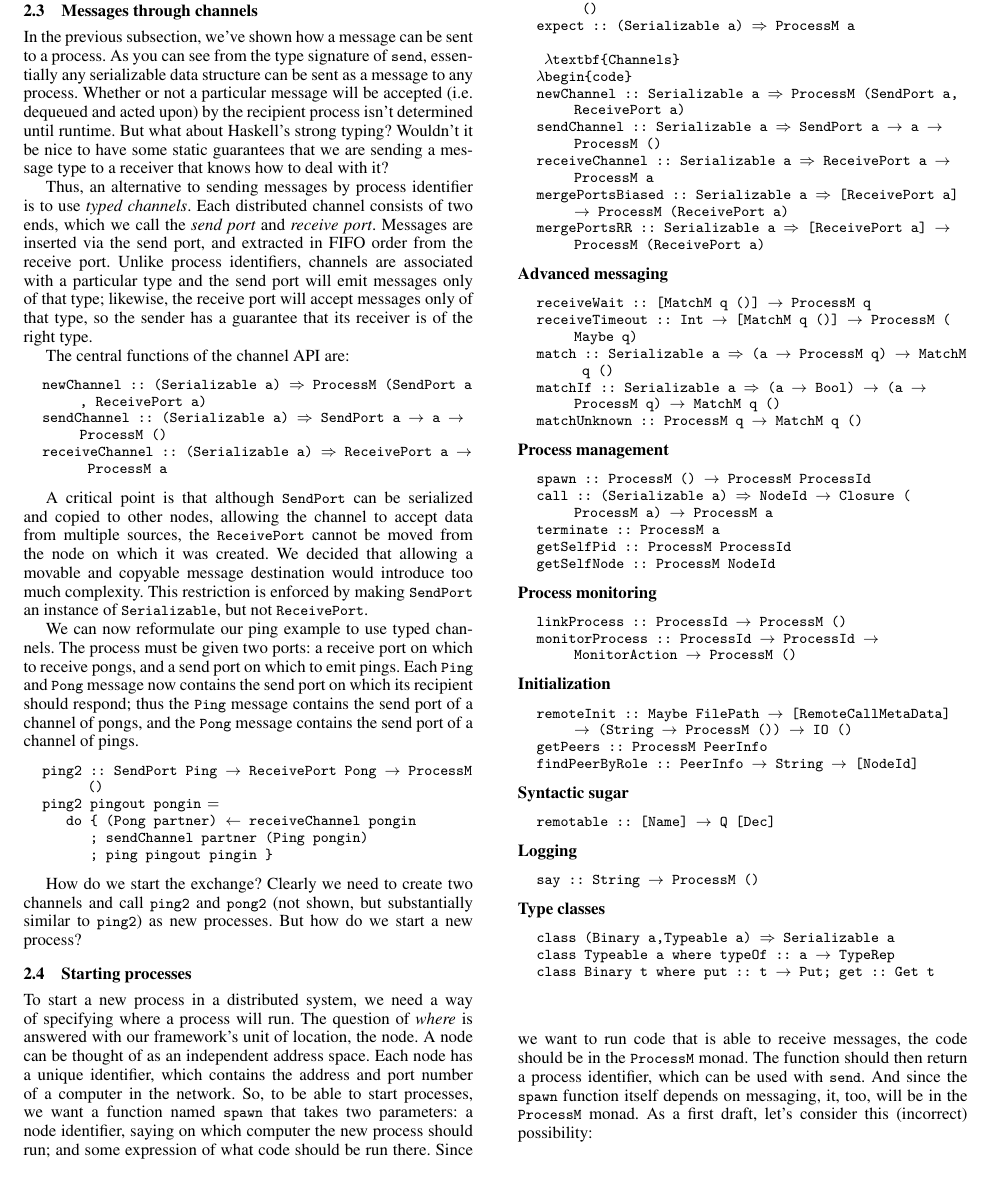
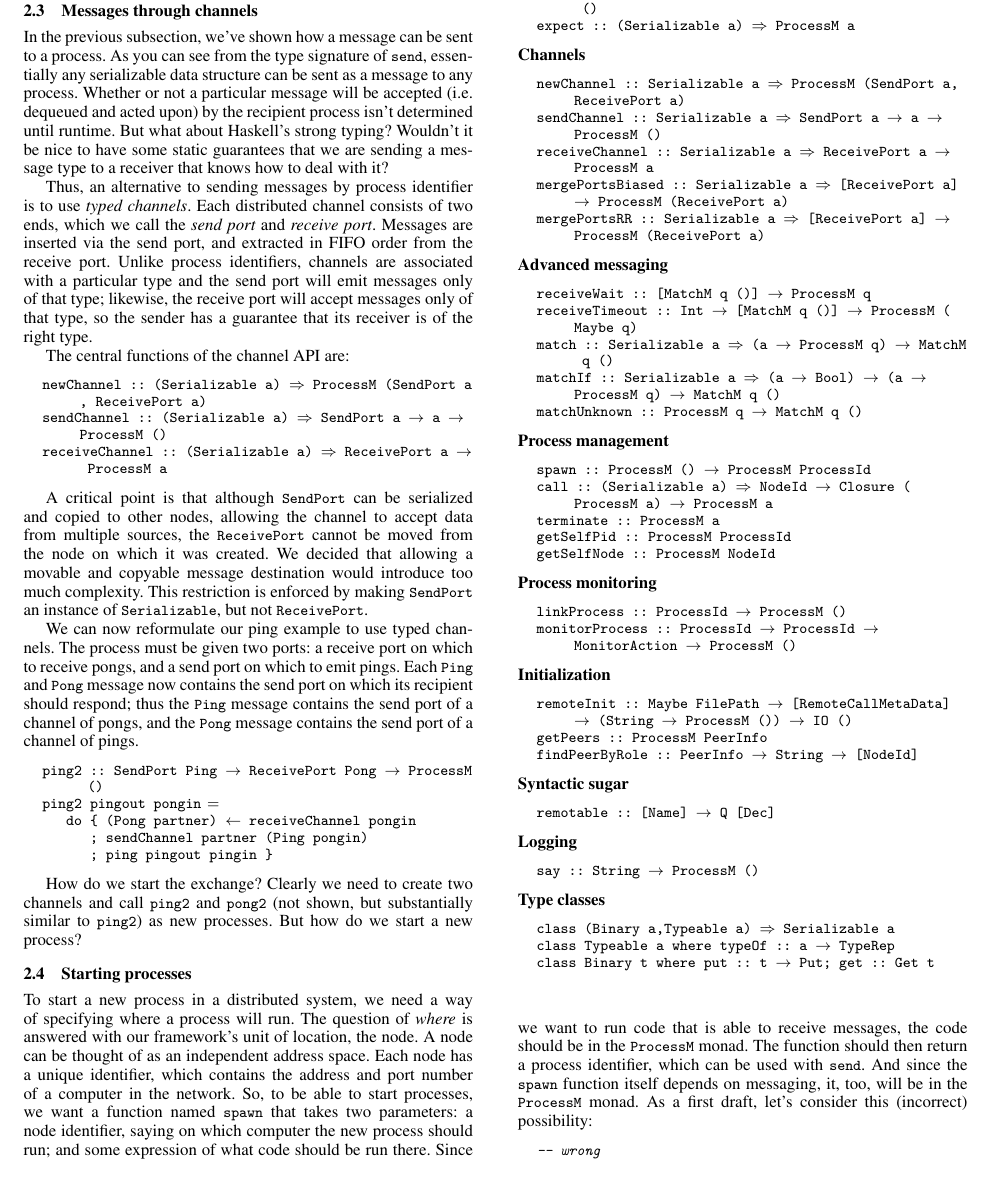
Before and after one commit to jepst/pub, a LaTeX paper (remote.tex): part of page 3 of 9, cut so that both start at the same text. Compiled offline with pdfLaTeX; a missing font is replaced by an installed copy or a similar font.

Commit message:
syntax error fixed

```diff
--- a/remote.tex
+++ b/remote.tex
@@ -247,12 +247,12 @@ How do we start the exchange? Clearly we need to create two channels and call \t
 %\setlength{\parindent}{-3in}
 \begin{figure}[t!]
 \caption{A summary of the API.}
-%\begin{tabular}{l}
+
 \textbf{Basic messaging}
 \begin{code}
 send :: (Serializable a) => ProcessId -> a -> ProcessM ()
 expect :: (Serializable a) => ProcessM a
-
+\end{code}
  \textbf{Channels}
 \begin{code}
 newChannel :: Serializable a => ProcessM (SendPort a, ReceivePort a)
```
